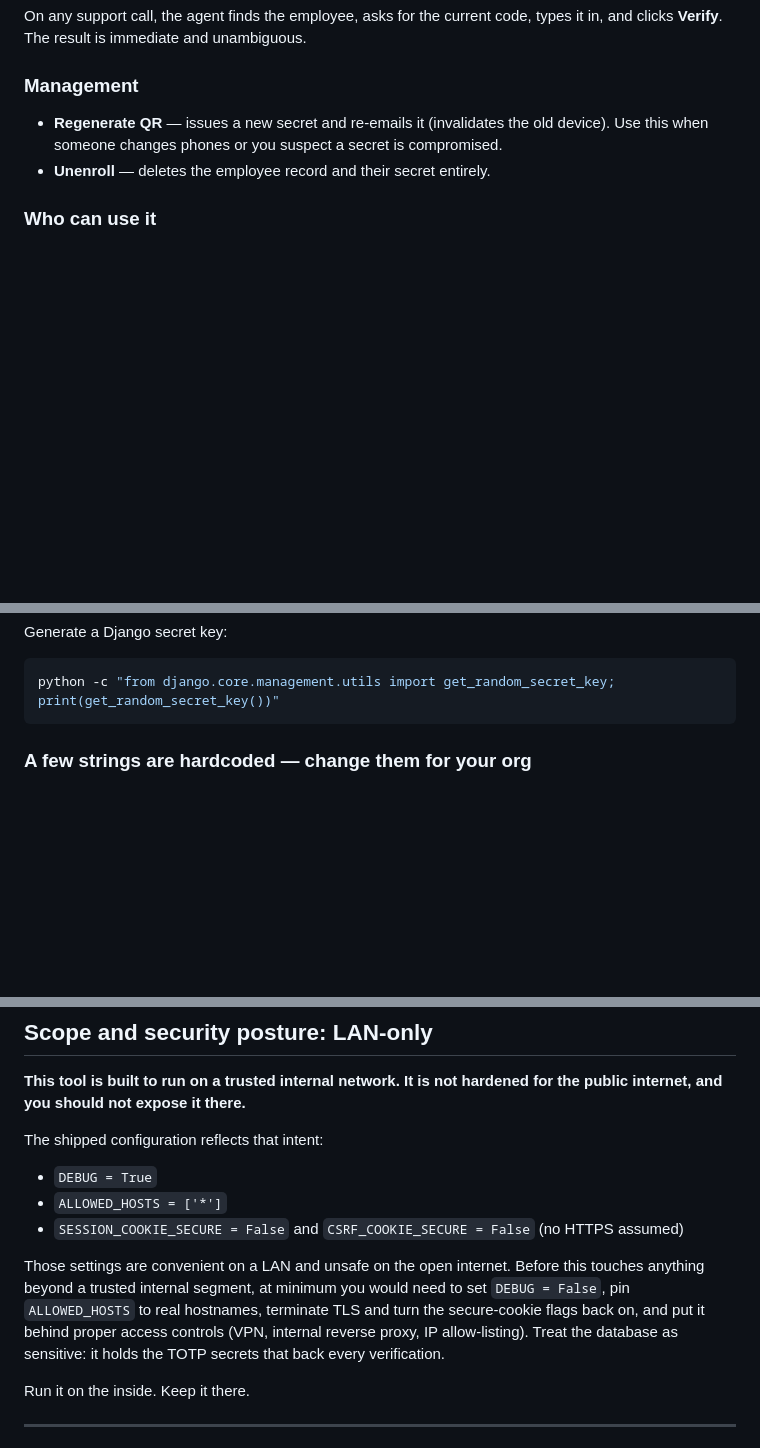
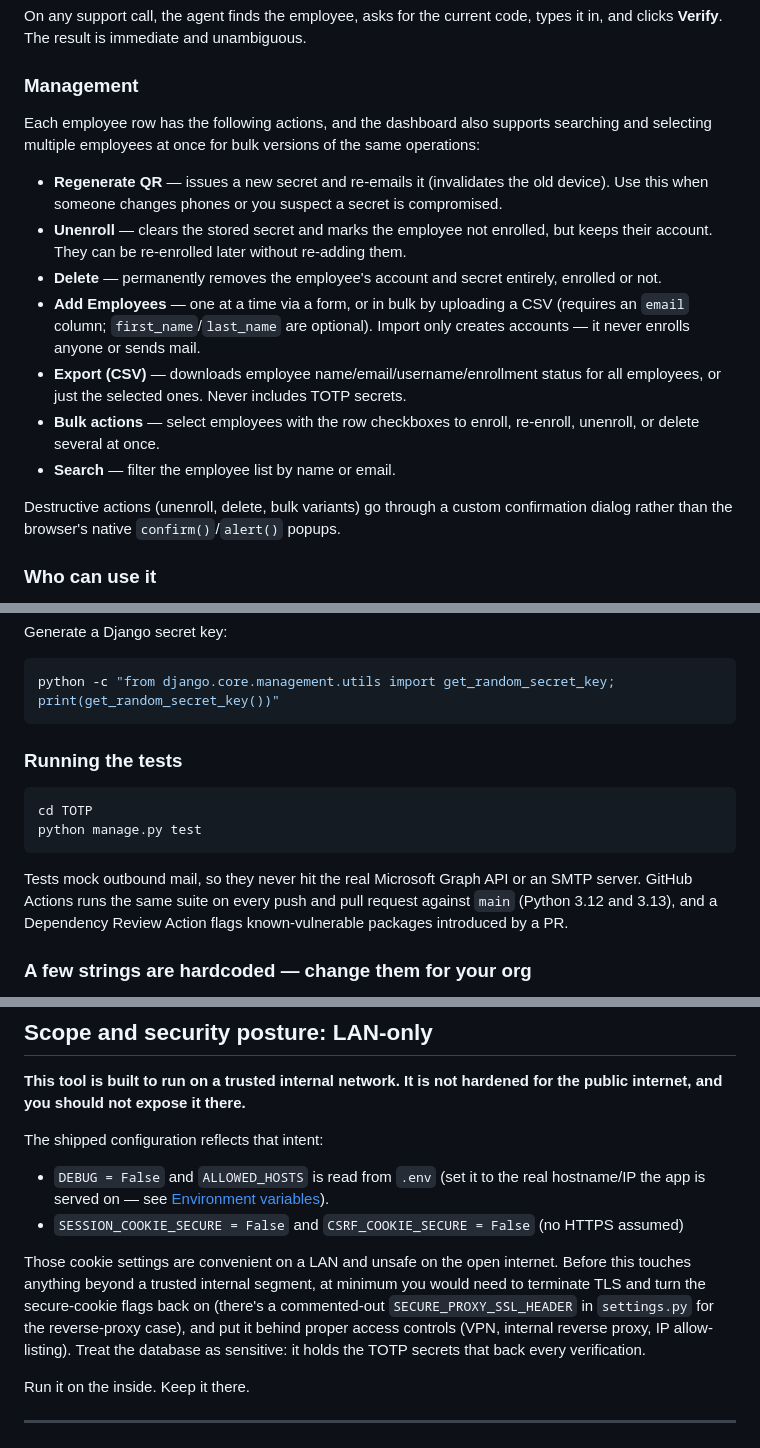
Before and after one commit to miles-howell/Vixxing, a Markdown page: README.md, 3 parts joined by grey strips. Rendered like a GitHub page; blank space fills up the shorter version.

Commit message:
Refresh README to match current dashboard and settings
Document the employee-management features added since the README was
last written: distinct unenroll vs. delete, CSV import/export, bulk
actions, search, and the custom confirm/notice modals. Update the
security posture section to reflect that DEBUG is now False and
ALLOWED_HOSTS is read from .env instead of being hardcoded, add the
ALLOWED_HOSTS env var to the setup table, add a short testing/CI
section covering `manage.py test` and the GitHub Actions workflows,
and fix a stale anchor link.

````diff
--- a/README.md
+++ b/README.md
@@ -92,10 +92,31 @@ types it in, and clicks **Verify**. The result is immediate and unambiguous.
 
 ### Management
 
-- **Regenerate QR** — issues a new secret and re-emails it (invalidates the old
-  device). Use this when someone changes phones or you suspect a secret is
-  compromised.
-- **Unenroll** — deletes the employee record and their secret entirely.
+Each employee row has the following actions, and the dashboard also supports
+searching and selecting multiple employees at once for bulk versions of the
+same operations:
+
+- **Regenerate QR** — issues a new secret and re-emails it (invalidates the
+  old device). Use this when someone changes phones or you suspect a secret
+  is compromised.
+- **Unenroll** — clears the stored secret and marks the employee not
+  enrolled, but keeps their account. They can be re-enrolled later without
+  re-adding them.
+- **Delete** — permanently removes the employee's account and secret
+  entirely, enrolled or not.
+- **Add Employees** — one at a time via a form, or in bulk by uploading a
+  CSV (requires an `email` column; `first_name`/`last_name` are optional).
+  Import only creates accounts — it never enrolls anyone or sends mail.
+- **Export (CSV)** — downloads employee name/email/username/enrollment
+  status for all employees, or just the selected ones. Never includes TOTP
+  secrets.
+- **Bulk actions** — select employees with the row checkboxes to enroll,
+  re-enroll, unenroll, or delete several at once.
+- **Search** — filter the employee list by name or email.
+
+Destructive actions (unenroll, delete, bulk variants) go through a custom
+confirmation dialog rather than the browser's native `confirm()`/`alert()`
+popups.
 
 ### Who can use it
 
@@ -207,6 +232,18 @@ Generate a Django secret key:
 ```bash
 python -c "from django.core.management.utils import get_random_secret_key; print(get_random_secret_key())"
 ```
+
+### Running the tests
+
+```bash
+cd TOTP
+python manage.py test
+```
+
+Tests mock outbound mail, so they never hit the real Microsoft Graph API or
+an SMTP server. GitHub Actions runs the same suite on every push and pull
+request against `main` (Python 3.12 and 3.13), and a Dependency Review
+Action flags known-vulnerable packages introduced by a PR.
 
 ### A few strings are hardcoded — change them for your org
 
@@ -286,17 +323,18 @@ for the public internet, and you should not expose it there.**
 
 The shipped configuration reflects that intent:
 
-- `DEBUG = True`
-- `ALLOWED_HOSTS = ['*']`
+- `DEBUG = False` and `ALLOWED_HOSTS` is read from `.env` (set it to the real
+  hostname/IP the app is served on — see [Environment variables](#environment-variables)).
 - `SESSION_COOKIE_SECURE = False` and `CSRF_COOKIE_SECURE = False` (no HTTPS
   assumed)
 
-Those settings are convenient on a LAN and unsafe on the open internet. Before
-this touches anything beyond a trusted internal segment, at minimum you would
-need to set `DEBUG = False`, pin `ALLOWED_HOSTS` to real hostnames, terminate
-TLS and turn the secure-cookie flags back on, and put it behind proper access
-controls (VPN, internal reverse proxy, IP allow-listing). Treat the database as
-sensitive: it holds the TOTP secrets that back every verification.
+Those cookie settings are convenient on a LAN and unsafe on the open internet.
+Before this touches anything beyond a trusted internal segment, at minimum you
+would need to terminate TLS and turn the secure-cookie flags back on (there's
+a commented-out `SECURE_PROXY_SSL_HEADER` in `settings.py` for the reverse-proxy
+case), and put it behind proper access controls (VPN, internal reverse proxy,
+IP allow-listing). Treat the database as sensitive: it holds the TOTP secrets
+that back every verification.
 
 Run it on the inside. Keep it there.
 
````
Also changed, not shown: other parts of README.md (+6 -2 lines).
